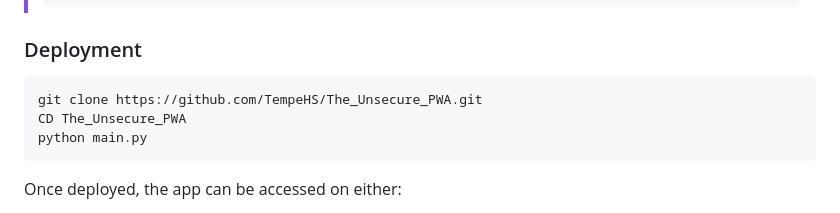
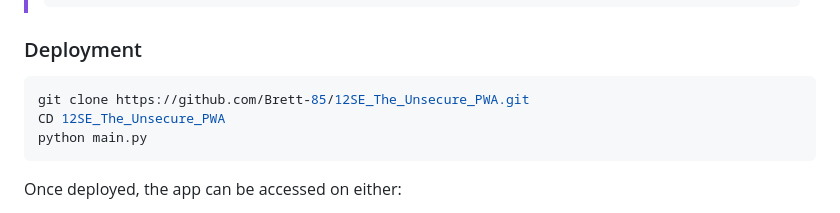
Before and after one commit to Brett-85/12SE_The_Unsecure_PWA, a Markdown page: README.md, the part around the change. Drawn GitHub-style.

````diff
--- a/README.md
+++ b/README.md
@@ -67,8 +67,8 @@ Other Sandbox options:
 ### Deployment
 
 ```bash
-git clone https://github.com/TempeHS/The_Unsecure_PWA.git
-CD The_Unsecure_PWA
+git clone https://github.com/Brett-85/12SE_The_Unsecure_PWA.git
+CD 12SE_The_Unsecure_PWA
 python main.py
 ```
 
````
